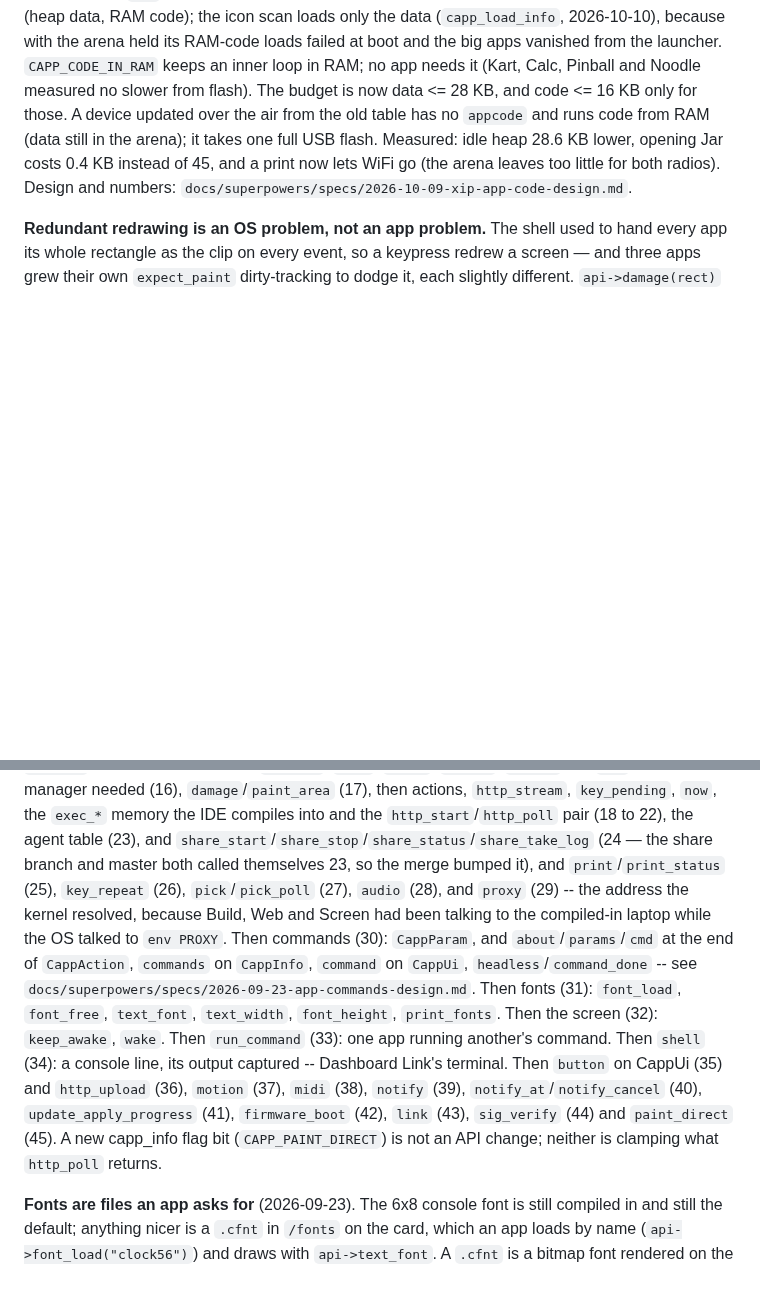
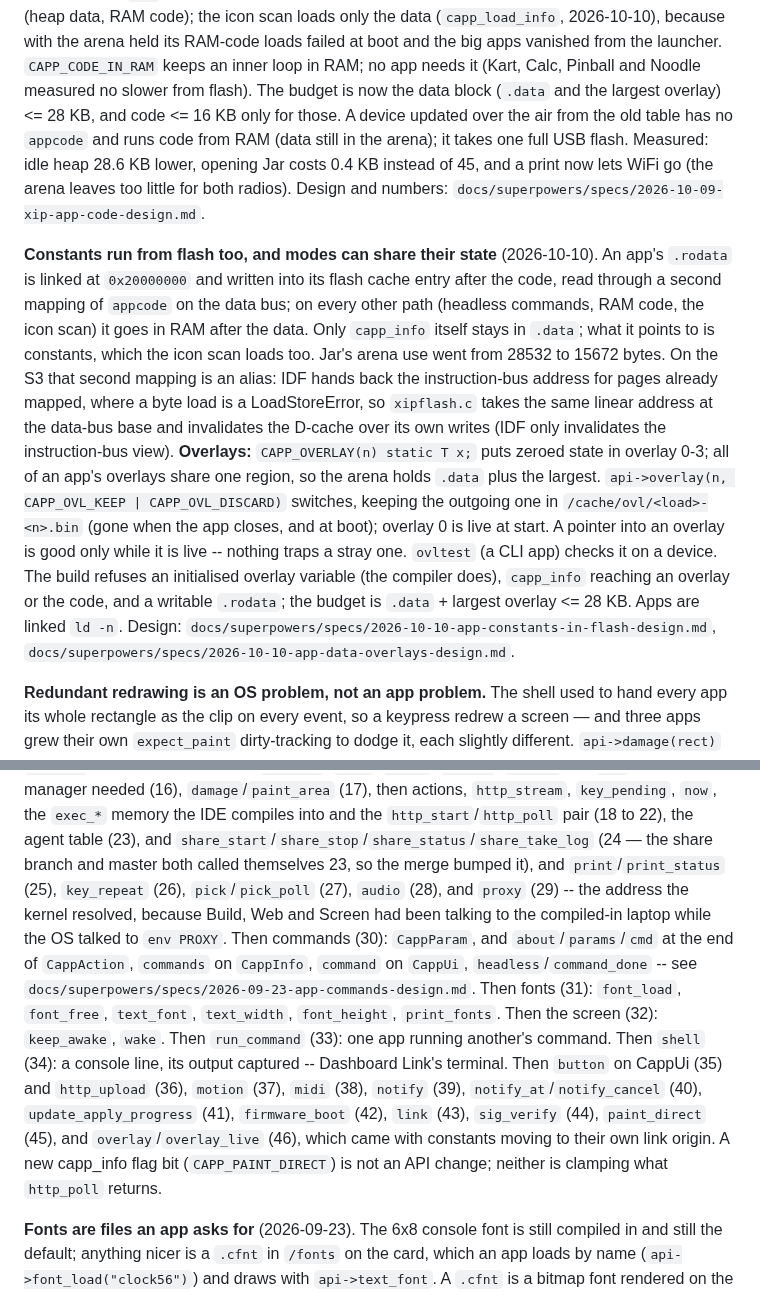
Before and after one commit to aprowe/cardos, a Markdown page: CLAUDE.md, 2 parts joined by grey strips. Rendered like a GitHub page; blank space fills up the shorter version.

```diff
--- a/CLAUDE.md
+++ b/CLAUDE.md
@@ -205,13 +205,38 @@ shows both. Headless commands and a second desktop window load as before
 2026-10-10), because with the arena held its RAM-code loads failed at boot
 and the big apps vanished from the launcher. `CAPP_CODE_IN_RAM` keeps an
 inner loop in RAM; no app needs it (Kart, Calc, Pinball and Noodle measured
-no slower from flash). The budget is now data <= 28 KB, and code <= 16 KB
+no slower from flash). The budget is now the data block (`.data` and the largest overlay) <= 28 KB, and code <= 16 KB
 only for those. A device updated over the air from the old table has no
 `appcode` and runs code from RAM (data still in the arena); it takes one
 full USB flash. Measured: idle heap 28.6 KB lower, opening Jar costs 0.4 KB
 instead of 45, and a print now lets WiFi go (the arena leaves too little
 for both radios). Design and numbers:
 `docs/superpowers/specs/2026-10-09-xip-app-code-design.md`.
+
+**Constants run from flash too, and modes can share their state**
+(2026-10-10). An app's `.rodata` is linked at `0x20000000` and written
+into its flash cache entry after the code, read through a second mapping
+of `appcode` on the data bus; on every other path (headless commands, RAM
+code, the icon scan) it goes in RAM after the data. Only `capp_info`
+itself stays in `.data`; what it points to is constants, which the icon
+scan loads too. Jar's arena use went from 28532 to 15672 bytes.
+On the S3 that second mapping is an alias: IDF hands back the
+instruction-bus address for pages already mapped, where a byte load is a
+LoadStoreError, so `xipflash.c` takes the same linear address at the
+data-bus base and invalidates the D-cache over its own writes (IDF only
+invalidates the instruction-bus view).
+**Overlays:** `CAPP_OVERLAY(n) static T x;` puts zeroed state in overlay
+0-3; all of an app's overlays share one region, so the arena holds `.data`
+plus the largest. `api->overlay(n, CAPP_OVL_KEEP | CAPP_OVL_DISCARD)`
+switches, keeping the outgoing one in `/cache/ovl/<load>-<n>.bin` (gone
+when the app closes, and at boot); overlay 0 is live at start. A pointer
+into an overlay is good only while it is live -- nothing traps a stray
+one. `ovltest` (a CLI app) checks it on a device. The build refuses an
+initialised overlay variable (the compiler does), `capp_info` reaching an
+overlay or the code, and a writable `.rodata`; the budget is `.data` +
+largest overlay <= 28 KB. Apps are linked `ld -n`. Design:
+`docs/superpowers/specs/2026-10-10-app-constants-in-flash-design.md`,
+`docs/superpowers/specs/2026-10-10-app-data-overlays-design.md`.
 
 **Redundant redrawing is an OS problem, not an app problem.** The shell used
 to hand every app its whole rectangle as the clip on every event, so a
@@ -717,7 +742,7 @@ file manager needed (16), `damage`/`paint_area` (17), then actions,
 and the `http_start`/`http_poll` pair (18 to 22), the agent table (23), and
 `share_start`/`share_stop`/`share_status`/`share_take_log` (24 — the share
 branch and master both called themselves 23, so the merge bumped it), and
-`print`/`print_status` (25), `key_repeat` (26), `pick`/`pick_poll` (27), `audio` (28), and `proxy` (29) -- the address the kernel resolved, because Build, Web and Screen had been talking to the compiled-in laptop while the OS talked to `env PROXY`. Then commands (30): `CappParam`, and `about`/`params`/`cmd` at the end of `CappAction`, `commands` on `CappInfo`, `command` on `CappUi`, `headless`/`command_done` -- see `docs/superpowers/specs/2026-09-23-app-commands-design.md`. Then fonts (31): `font_load`, `font_free`, `text_font`, `text_width`, `font_height`, `print_fonts`. Then the screen (32): `keep_awake`, `wake`. Then `run_command` (33): one app running another's command. Then `shell` (34): a console line, its output captured -- Dashboard Link's terminal. Then `button` on CappUi (35) and `http_upload` (36), `motion` (37), `midi` (38), `notify` (39), `notify_at`/`notify_cancel` (40), `update_apply_progress` (41), `firmware_boot` (42), `link` (43), `sig_verify` (44) and `paint_direct` (45). A new capp_info flag bit (`CAPP_PAINT_DIRECT`) is not an API change; neither is clamping what `http_poll` returns.
+`print`/`print_status` (25), `key_repeat` (26), `pick`/`pick_poll` (27), `audio` (28), and `proxy` (29) -- the address the kernel resolved, because Build, Web and Screen had been talking to the compiled-in laptop while the OS talked to `env PROXY`. Then commands (30): `CappParam`, and `about`/`params`/`cmd` at the end of `CappAction`, `commands` on `CappInfo`, `command` on `CappUi`, `headless`/`command_done` -- see `docs/superpowers/specs/2026-09-23-app-commands-design.md`. Then fonts (31): `font_load`, `font_free`, `text_font`, `text_width`, `font_height`, `print_fonts`. Then the screen (32): `keep_awake`, `wake`. Then `run_command` (33): one app running another's command. Then `shell` (34): a console line, its output captured -- Dashboard Link's terminal. Then `button` on CappUi (35) and `http_upload` (36), `motion` (37), `midi` (38), `notify` (39), `notify_at`/`notify_cancel` (40), `update_apply_progress` (41), `firmware_boot` (42), `link` (43), `sig_verify` (44), `paint_direct` (45), and `overlay`/`overlay_live` (46), which came with constants moving to their own link origin. A new capp_info flag bit (`CAPP_PAINT_DIRECT`) is not an API change; neither is clamping what `http_poll` returns.
 
 **Fonts are files an app asks for** (2026-09-23). The 6x8 console font is
 still compiled in and still the default; anything nicer is a `.cfnt` in
```
Also changed, not shown: 2 other files.
